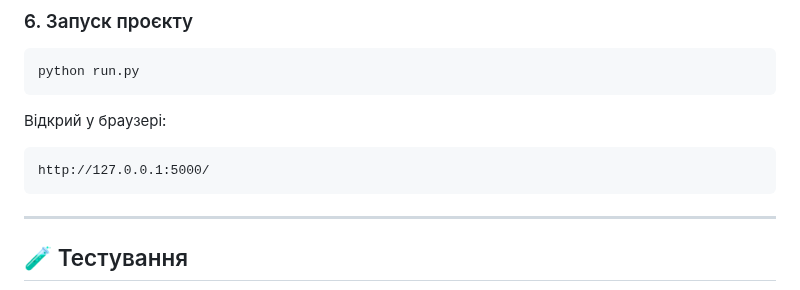
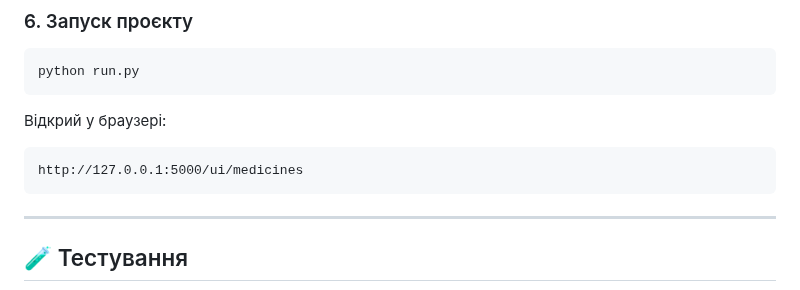
Before and after one commit to Lavender7faded/first-aid_kit, a Markdown page: README.md, the part around the change. Drawn GitHub-style.

Commit message:
README.md updated: correct link to the start page

````diff
--- a/README.md
+++ b/README.md
@@ -72,7 +72,7 @@ python run.py
 ```
 Відкрий у браузері:
 ```
-http://127.0.0.1:5000/
+http://127.0.0.1:5000/ui/medicines
 ```
 
 ---
````
